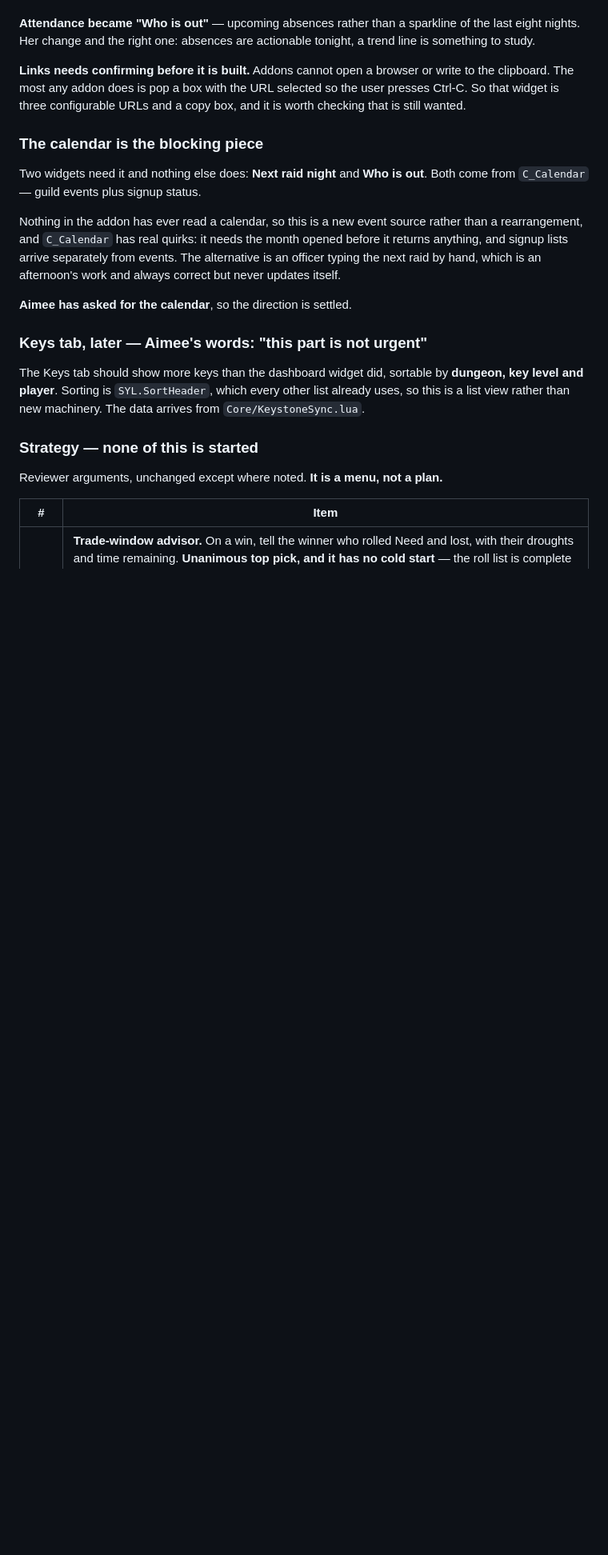
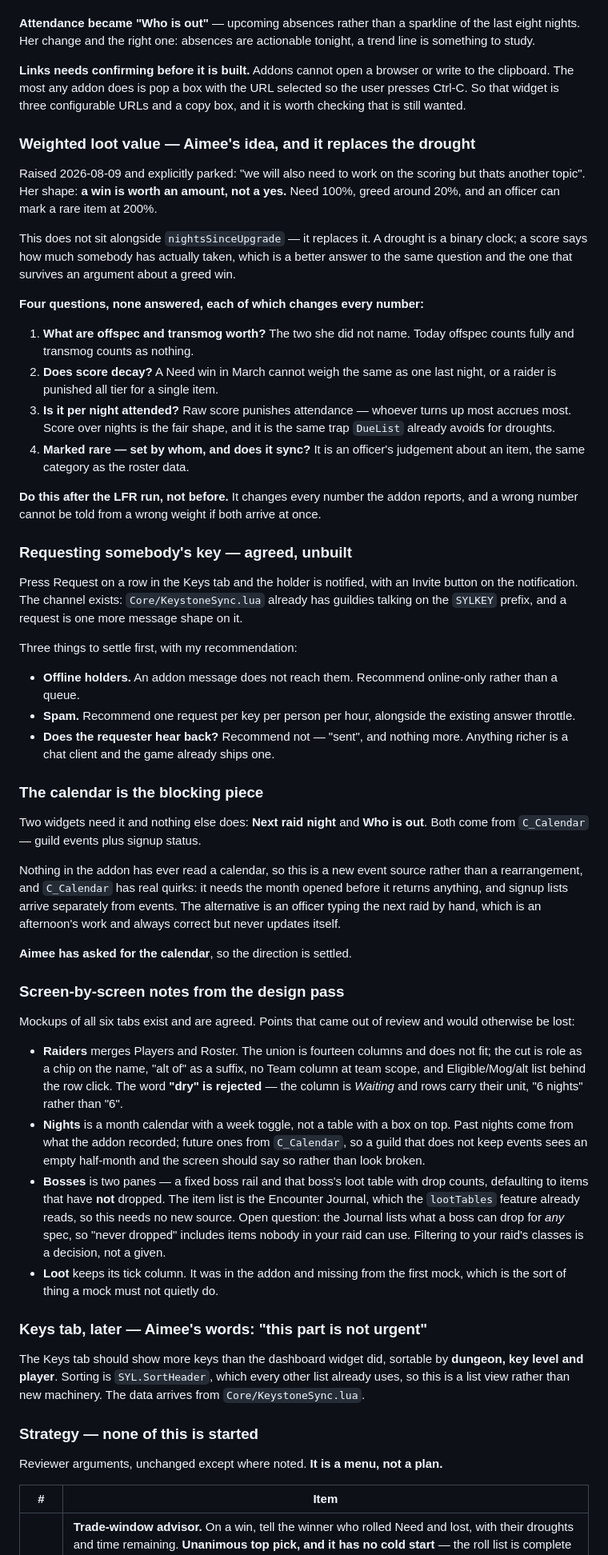
Before and after one commit to princess-crapbag/Show-Us-Your-Loot, a Markdown page: HANDOFF.md, the part around the change. Shown at 80% size. Rendered like a GitHub page; blank space fills up the shorter version.

Commit message:
Write down weighted loot value, key requests and the screen notes
Three things came out of the design review that would otherwise live only in
a chat log.

Weighted loot value is Aimee's, and she parked it herself — a win is worth an
amount rather than a yes, Need 100%, greed about 20%, an officer able to mark
a rare item at 200%. Recorded with the part that matters: it replaces
nightsSinceUpgrade rather than joining it, and four questions are open, each
of which moves every number. Offspec and transmog have no weight yet, decay
is undecided, and raw score punishes attendance in exactly the way the
drought maths already had to avoid. Flagged to come after the LFR run,
because a wrong number and a wrong weight are indistinguishable if both land
together.

Key requests reuse the SYLKEY prefix that already exists. Three unsettled
things with recommendations: offline holders cannot receive an addon message
so online-only, a per-key-per-person-per-hour throttle, and the requester
hearing nothing back beyond "sent".

The screen notes capture decisions that are easy to lose: why Raiders drops
four columns and rejects the word "dry", why Nights is a calendar rather than
a table, that Bosses needs no new data source because the Encounter Journal
is already read, and that the Journal lists what a boss can drop for any spec
— so "never dropped" is noise unless it is filtered to your raid.

No code. Design only.

Co-Authored-By: Claude Opus 5 <noreply@anthropic.com>

```diff
--- a/HANDOFF.md
+++ b/HANDOFF.md
@@ -294,6 +294,50 @@ write to the clipboard. The most any addon does is pop a box with the URL
 selected so the user presses Ctrl-C. So that widget is three configurable URLs
 and a copy box, and it is worth checking that is still wanted.
 
+### Weighted loot value — Aimee's idea, and it replaces the drought
+
+Raised 2026-08-09 and explicitly parked: "we will also need to work on the
+scoring but thats another topic". Her shape: **a win is worth an amount, not a
+yes.** Need 100%, greed around 20%, and an officer can mark a rare item at
+200%.
+
+This does not sit alongside `nightsSinceUpgrade` — it replaces it. A drought is
+a binary clock; a score says how much somebody has actually taken, which is a
+better answer to the same question and the one that survives an argument about
+a greed win.
+
+**Four questions, none answered, each of which changes every number:**
+
+1. **What are offspec and transmog worth?** The two she did not name. Today
+   offspec counts fully and transmog counts as nothing.
+2. **Does score decay?** A Need win in March cannot weigh the same as one last
+   night, or a raider is punished all tier for a single item.
+3. **Is it per night attended?** Raw score punishes attendance — whoever turns
+   up most accrues most. Score over nights is the fair shape, and it is the
+   same trap `DueList` already avoids for droughts.
+4. **Marked rare — set by whom, and does it sync?** It is an officer's
+   judgement about an item, the same category as the roster data.
+
+**Do this after the LFR run, not before.** It changes every number the addon
+reports, and a wrong number cannot be told from a wrong weight if both arrive
+at once.
+
+### Requesting somebody's key — agreed, unbuilt
+
+Press Request on a row in the Keys tab and the holder is notified, with an
+Invite button on the notification. The channel exists: `Core/KeystoneSync.lua`
+already has guildies talking on the `SYLKEY` prefix, and a request is one more
+message shape on it.
+
+Three things to settle first, with my recommendation:
+
+- **Offline holders.** An addon message does not reach them. Recommend
+  online-only rather than a queue.
+- **Spam.** Recommend one request per key per person per hour, alongside the
+  existing answer throttle.
+- **Does the requester hear back?** Recommend not — "sent", and nothing more.
+  Anything richer is a chat client and the game already ships one.
+
 ### The calendar is the blocking piece
 
 Two widgets need it and nothing else does: **Next raid night** and **Who is
@@ -306,6 +350,29 @@ from events. The alternative is an officer typing the next raid by hand, which
 is an afternoon's work and always correct but never updates itself.
 
 **Aimee has asked for the calendar**, so the direction is settled.
+
+### Screen-by-screen notes from the design pass
+
+Mockups of all six tabs exist and are agreed. Points that came out of review
+and would otherwise be lost:
+
+- **Raiders** merges Players and Roster. The union is fourteen columns and does
+  not fit; the cut is role as a chip on the name, "alt of" as a suffix, no Team
+  column at team scope, and Eligible/Mog/alt list behind the row click. The
+  word **"dry" is rejected** — the column is *Waiting* and rows carry their
+  unit, "6 nights" rather than "6".
+- **Nights** is a month calendar with a week toggle, not a table with a box on
+  top. Past nights come from what the addon recorded; future ones from
+  `C_Calendar`, so a guild that does not keep events sees an empty half-month
+  and the screen should say so rather than look broken.
+- **Bosses** is two panes — a fixed boss rail and that boss's loot table with
+  drop counts, defaulting to items that have **not** dropped. The item list is
+  the Encounter Journal, which the `lootTables` feature already reads, so this
+  needs no new source. Open question: the Journal lists what a boss can drop
+  for *any* spec, so "never dropped" includes items nobody in your raid can
+  use. Filtering to your raid's classes is a decision, not a given.
+- **Loot** keeps its tick column. It was in the addon and missing from the
+  first mock, which is the sort of thing a mock must not quietly do.
 
 ### Keys tab, later — Aimee's words: "this part is not urgent"
 
```
